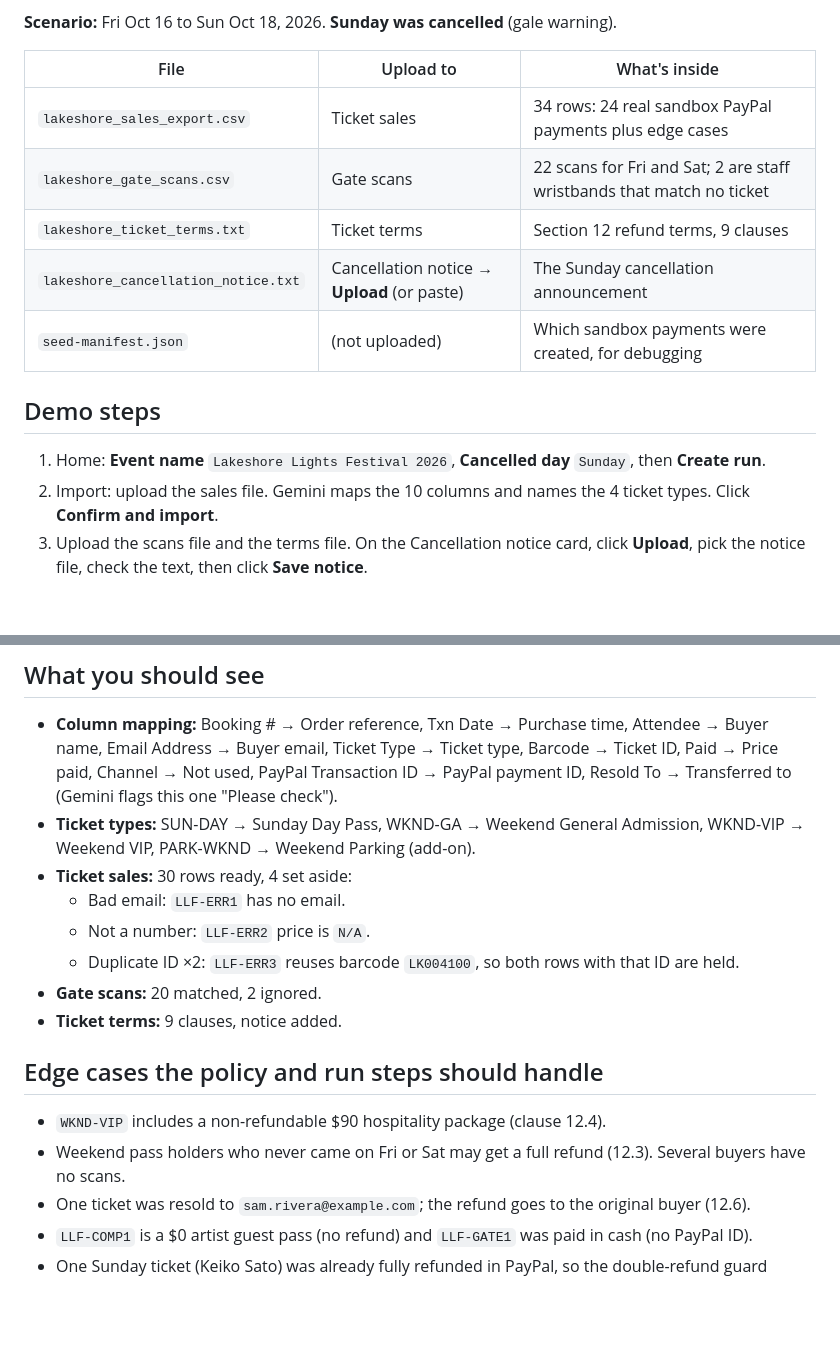
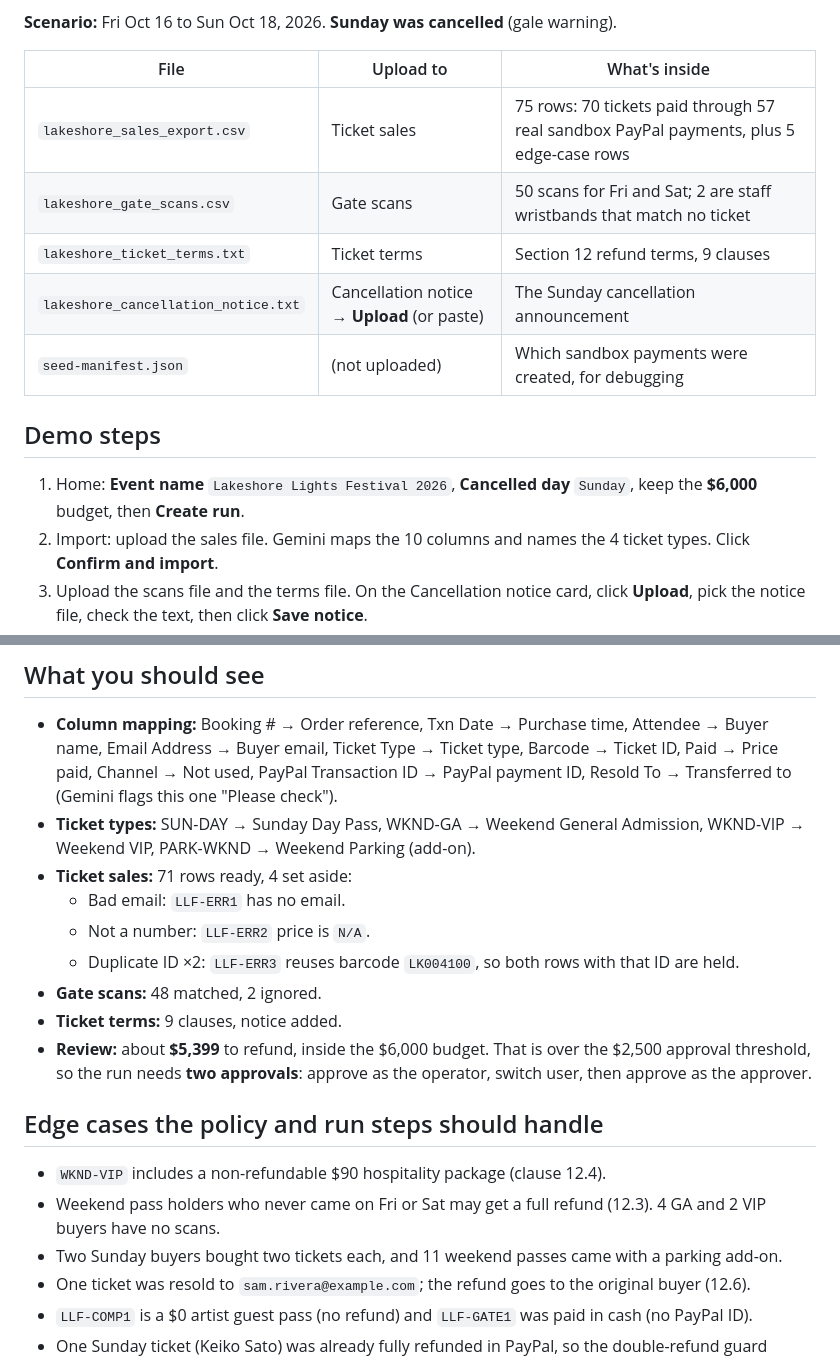
Before and after one commit to singhrahul7988/RefundsOut, a Markdown page: test-files/README.md, 2 parts joined by grey strips. Rendered like a GitHub page; blank space fills up the shorter version.

```diff
--- a/test-files/README.md
+++ b/test-files/README.md
@@ -9,15 +9,15 @@ scans file with its own headers.
 
 | File | Upload to | What's inside |
 |---|---|---|
-| `lakeshore_sales_export.csv` | Ticket sales | 34 rows: 24 real sandbox PayPal payments plus edge cases |
-| `lakeshore_gate_scans.csv` | Gate scans | 22 scans for Fri and Sat; 2 are staff wristbands that match no ticket |
+| `lakeshore_sales_export.csv` | Ticket sales | 75 rows: 70 tickets paid through 57 real sandbox PayPal payments, plus 5 edge-case rows |
+| `lakeshore_gate_scans.csv` | Gate scans | 50 scans for Fri and Sat; 2 are staff wristbands that match no ticket |
 | `lakeshore_ticket_terms.txt` | Ticket terms | Section 12 refund terms, 9 clauses |
 | `lakeshore_cancellation_notice.txt` | Cancellation notice → **Upload** (or paste) | The Sunday cancellation announcement |
 | `seed-manifest.json` | (not uploaded) | Which sandbox payments were created, for debugging |
 
 ## Demo steps
 
-1. Home: **Event name** `Lakeshore Lights Festival 2026`, **Cancelled day** `Sunday`, then **Create run**.
+1. Home: **Event name** `Lakeshore Lights Festival 2026`, **Cancelled day** `Sunday`, keep the **$6,000** budget, then **Create run**.
 2. Import: upload the sales file. Gemini maps the 10 columns and names the 4 ticket types. Click **Confirm and import**.
 3. Upload the scans file and the terms file. On the Cancellation notice card, click **Upload**, pick the notice file, check the text, then click **Save notice**.
 4. Exclude the set-aside rows with a reason, then continue to **Next: compile the policy**.
@@ -30,17 +30,20 @@ The files can go in any order. Confirming the sales mapping re-matches any scans
   Email Address → Buyer email, Ticket Type → Ticket type, Barcode → Ticket ID, Paid → Price paid,
   Channel → Not used, PayPal Transaction ID → PayPal payment ID, Resold To → Transferred to (Gemini flags this one "Please check").
 - **Ticket types:** SUN-DAY → Sunday Day Pass, WKND-GA → Weekend General Admission, WKND-VIP → Weekend VIP, PARK-WKND → Weekend Parking (add-on).
-- **Ticket sales:** 30 rows ready, 4 set aside:
+- **Ticket sales:** 71 rows ready, 4 set aside:
   - Bad email: `LLF-ERR1` has no email.
   - Not a number: `LLF-ERR2` price is `N/A`.
   - Duplicate ID ×2: `LLF-ERR3` reuses barcode `LK004100`, so both rows with that ID are held.
-- **Gate scans:** 20 matched, 2 ignored.
+- **Gate scans:** 48 matched, 2 ignored.
 - **Ticket terms:** 9 clauses, notice added.
+- **Review:** about **$5,399** to refund, inside the $6,000 budget. That is over the $2,500 approval threshold,
+  so the run needs **two approvals**: approve as the operator, switch user, then approve as the approver.
 
 ## Edge cases the policy and run steps should handle
 
 - `WKND-VIP` includes a non-refundable $90 hospitality package (clause 12.4).
-- Weekend pass holders who never came on Fri or Sat may get a full refund (12.3). Several buyers have no scans.
+- Weekend pass holders who never came on Fri or Sat may get a full refund (12.3). 4 GA and 2 VIP buyers have no scans.
+- Two Sunday buyers bought two tickets each, and 11 weekend passes came with a parking add-on.
 - One ticket was resold to `sam.rivera@example.com`; the refund goes to the original buyer (12.6).
 - `LLF-COMP1` is a $0 artist guest pass (no refund) and `LLF-GATE1` was paid in cash (no PayPal ID).
 - One Sunday ticket (Keiko Sato) was already fully refunded in PayPal, so the double-refund guard should catch it.
```
Also changed, not shown: README.md (+49 -7 lines), .github/readme/review-ask-the-grid.png (added), .github/readme/review-policy-rules.png (added), 16 other files.
